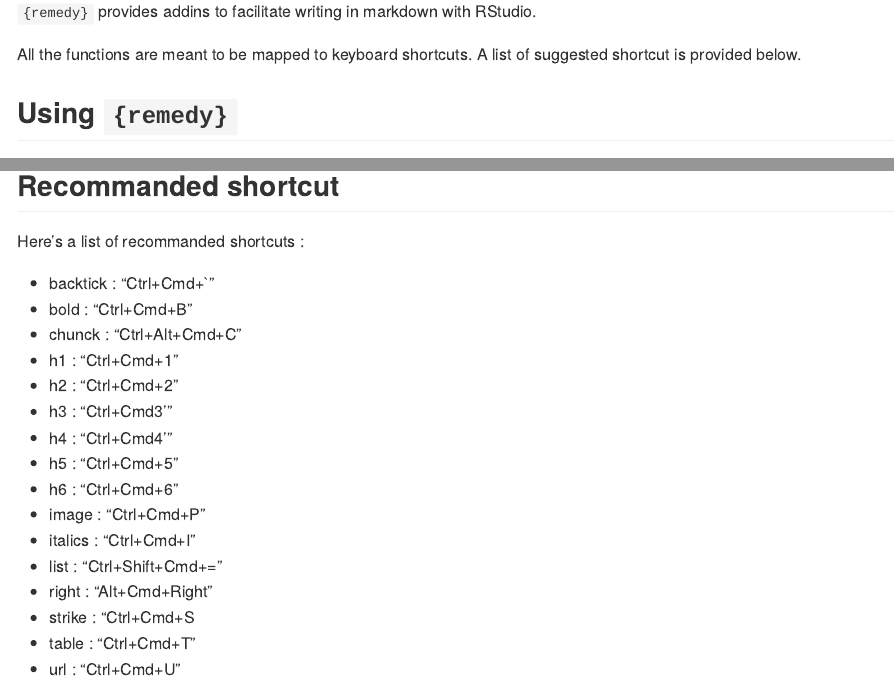
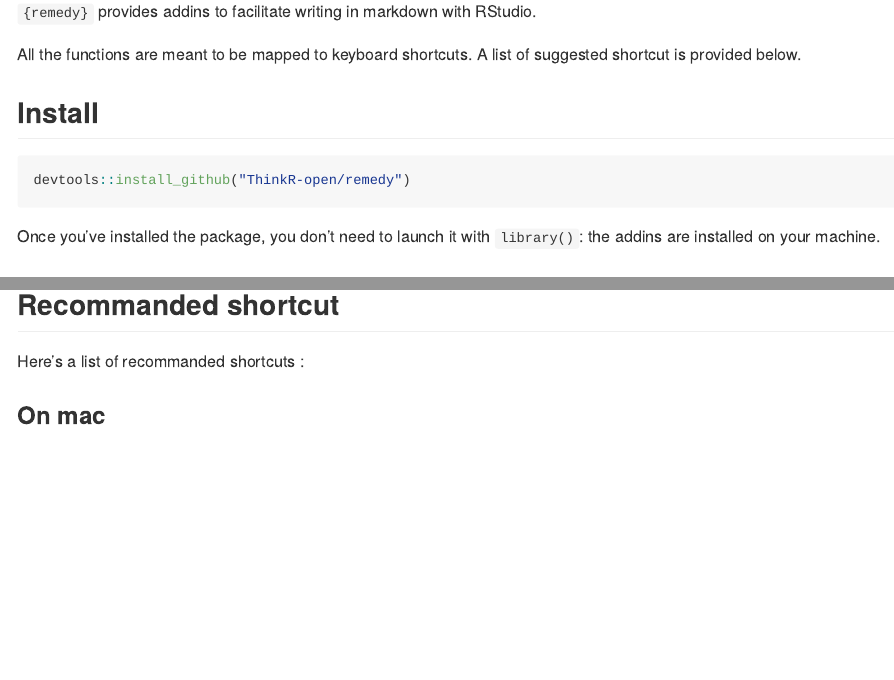
Before and after one commit to ThinkR-open/remedy, an R Markdown document (README.Rmd): the page in a window 1100 px wide, from 110 px down, and a second part further down, joined at a grey line. Rendered offline with R 4.5, knitr and Pandoc, with nearby package versions.

Commit message:
readme update

````diff
--- a/README.Rmd
+++ b/README.Rmd
@@ -19,6 +19,14 @@
 `{remedy}` provides addins to facilitate writing in markdown with RStudio.
 
 All the functions are meant to be mapped to keyboard shortcuts. A list of suggested shortcut is provided below.
+
+## Install
+
+```{r}
+devtools::install_github("ThinkR-open/remedy")
+```
+
+Once you've installed the package, you don't need to launch it with `library()`: the addins are installed on your machine.
 
 ## Using `{remedy}`
 
@@ -84,6 +92,8 @@
 
 Here's a list of recommanded shortcuts :
 
+### On mac
+
 + backtick : "Ctrl+Cmd+`"
 + bold : "Ctrl+Cmd+B"
 + chunck : "Ctrl+Alt+Cmd+C"
````
Also changed, not shown: README.md.
